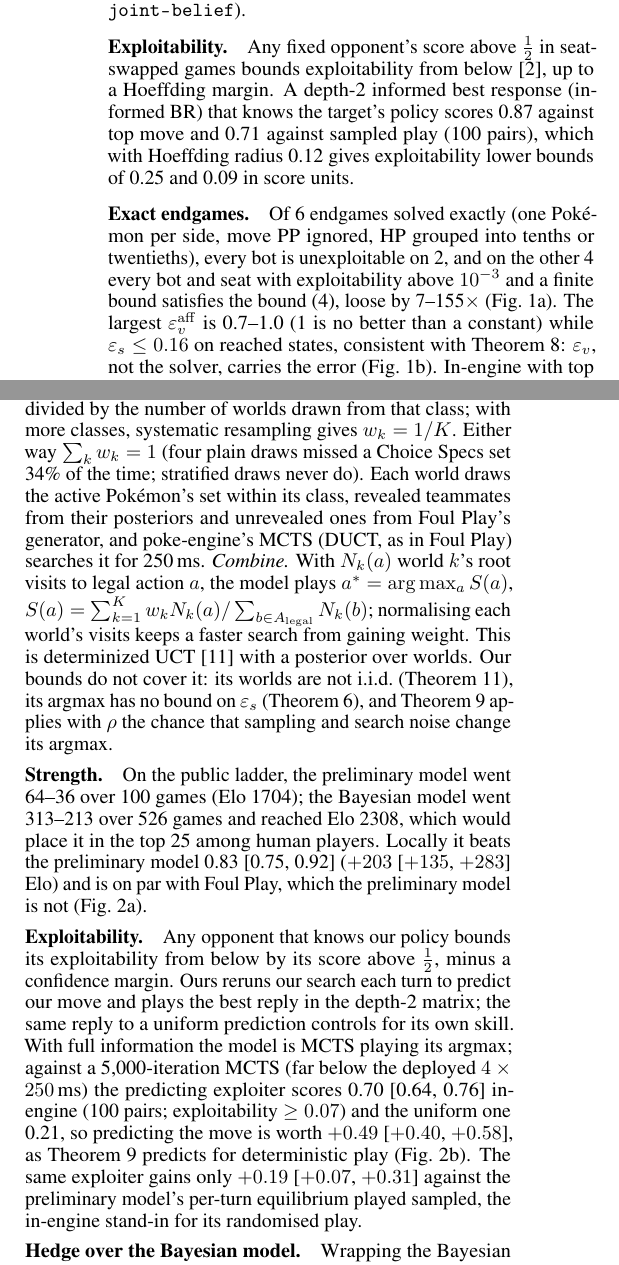
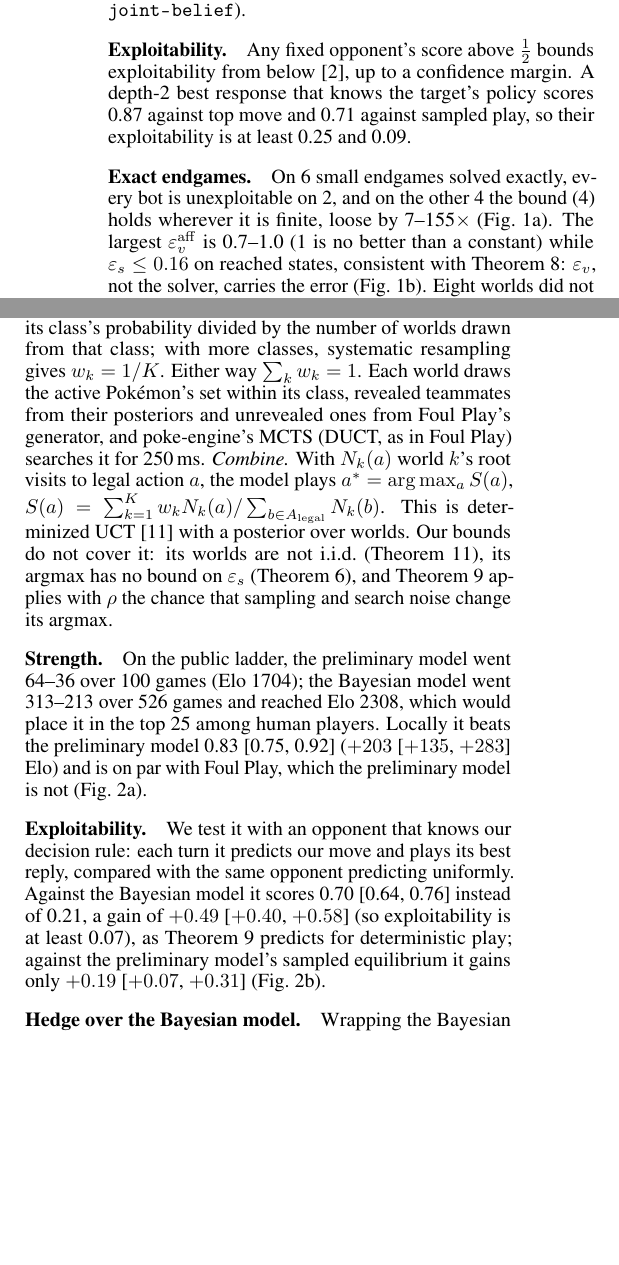
Before and after one commit to BioFanat/pokemon-equilibrium-engine, a LaTeX document (report/final5.tex): two parts of the columns of page 4 of 5, joined at a grey line, cut so that both start at the same text, the shorter picture padded with empty space. Compiled offline with pdfLaTeX.

Commit message:
Paper: drop experimental-protocol detail and caveat asides from Sections 5-6

```diff
--- a/report/final5.tex
+++ b/report/final5.tex
@@ -172,13 +172,13 @@ Assume \cref{asm:adv,asm:hor}, that only the opponent's team is hidden and is dr
 % =====================================================================
 \section{Experiments}
 \label{sec:exp}
-\paragraph{Setup.} In-engine games use poke-engine 0.0.48 with Showdown's Gen~9 Random Battle set data and our approximate team sampler; real-Showdown games run headless on Showdown's simulator with Foul Play's tracker and sampler. Games come in seat-swapped pairs (same seed and teams); scores are of the first-named bot, with 95\% CIs over pairs unless stated, and LB is a one-sided 95\% lower confidence bound. Foul Play~\cite{foulplay} runs DUCT for 100\,ms per sampled battle and samples among its near-top root actions; in-engine, \emph{MCTS} is DUCT with this rule. Code: \url{https://github.com/BioFanat/pokemon-equilibrium-engine} (branch \path{integration/joint-belief}).
+\paragraph{Setup.} In-engine games use poke-engine with Showdown's Gen~9 Random Battle set data; real-Showdown games run headless on Showdown's simulator. Games come in seat-swapped pairs, and scores are of the first-named bot with 95\% CIs. Foul Play~\cite{foulplay} runs DUCT on each sampled battle and samples among its near-top moves; in-engine, \emph{MCTS} is DUCT with this rule. Code: \url{https://github.com/BioFanat/pokemon-equilibrium-engine} (branch \path{integration/joint-belief}).
 
 \paragraph{Exploitability.}
 \label{sec:exp-engine}
-Any fixed opponent's score above $\frac12$ in seat-swapped games bounds exploitability from below~\cite{Zin07}, up to a Hoeffding margin. A depth-2 informed best response (informed BR) that knows the target's policy scores 0.87 against top move and 0.71 against sampled play (100 pairs), which with Hoeffding radius 0.12 gives exploitability lower bounds of 0.25 and 0.09 in score units.
+Any fixed opponent's score above $\frac12$ bounds exploitability from below~\cite{Zin07}, up to a confidence margin. A depth-2 best response that knows the target's policy scores 0.87 against top move and 0.71 against sampled play, so their exploitability is at least 0.25 and 0.09.
 
-\paragraph{Exact endgames.} Of 6 endgames solved exactly (one Pok\'emon per side, move PP ignored, HP grouped into tenths or twentieths), every bot is unexploitable on 2, and on the other 4 every bot and seat with exploitability above $10^{-3}$ and a finite bound satisfies the bound~\eqref{eq:A}, loose by 7--155$\times$ (\cref{fig:main}a). The largest $\epsv^{\rm aff}$ is 0.7--1.0 (1 is no better than a constant) while $\epss\le0.16$ on reached states, consistent with \cref{rem:leaf}: $\epsv$, not the solver, carries the error (\cref{fig:main}b). In-engine with top move, eight worlds did not beat four (0.50 [0.41, 0.58], 50 pairs).
+\paragraph{Exact endgames.} On 6 small endgames solved exactly, every bot is unexploitable on 2, and on the other 4 the bound~\eqref{eq:A} holds wherever it is finite, loose by 7--155$\times$ (\cref{fig:main}a). The largest $\epsv^{\rm aff}$ is 0.7--1.0 (1 is no better than a constant) while $\epss\le0.16$ on reached states, consistent with \cref{rem:leaf}: $\epsv$, not the solver, carries the error (\cref{fig:main}b). Eight worlds did not beat four (0.50 [0.41, 0.58]).
 
 \begin{figure*}[t]
 \centering
@@ -205,7 +205,7 @@ At matched time (about 70\,ms per move), MCTS beats both equilibrium bots in-eng
 % =====================================================================
 \section{The Bayesian model}
 \label{sec:bayes}
-What our bounds and experiments point to is the evaluation error, not the solver, so the model we play keeps the belief over the opponent's hidden sets and replaces the matrices and Hedge by search, in three steps. \emph{Infer.} For each revealed opponent Pok\'emon the prior over its complete sets is proportional to their frequency in Foul Play's set data; sets that contradict what has been revealed get zero weight, and the rest are renormalised. \emph{Search.} We draw $K=4$ worlds, each a complete guess of the opponent's team, stratified by the active Pok\'emon's item and ability: with at most $K$ such classes every class gets a world, and world $k$ has weight $w_k$, its class's probability divided by the number of worlds drawn from that class; with more classes, systematic resampling gives $w_k=1/K$. Either way $\sum_kw_k=1$ (four plain draws missed a Choice Specs set 34\% of the time; stratified draws never do). Each world draws the active Pok\'emon's set within its class, revealed teammates from their posteriors and unrevealed ones from Foul Play's generator, and poke-engine's MCTS (DUCT, as in Foul Play) searches it for 250\,ms. \emph{Combine.} With $N_k(a)$ world $k$'s root visits to legal action $a$, the model plays $a^*=\arg\max_aS(a)$, $S(a)=\sum_{k=1}^{K}w_kN_k(a)/\sum_{b\in A_{\rm legal}}N_k(b)$; normalising each world's visits keeps a faster search from gaining weight. This is determinized UCT~\cite{Cow12} with a posterior over worlds. Our bounds do not cover it: its worlds are not i.i.d.\ (\cref{thm:C}), its argmax has no bound on $\epss$ (\cref{thm:A}), and \cref{prop:det} applies with $\rho$ the chance that sampling and search noise change its argmax.
+What our bounds and experiments point to is the evaluation error, not the solver, so the model we play keeps the belief over the opponent's hidden sets and replaces the matrices and Hedge by search, in three steps. \emph{Infer.} For each revealed opponent Pok\'emon the prior over its complete sets is proportional to their frequency in Foul Play's set data; sets that contradict what has been revealed get zero weight, and the rest are renormalised. \emph{Search.} We draw $K=4$ worlds, each a complete guess of the opponent's team, stratified by the active Pok\'emon's item and ability: with at most $K$ such classes every class gets a world, and world $k$ has weight $w_k$, its class's probability divided by the number of worlds drawn from that class; with more classes, systematic resampling gives $w_k=1/K$. Either way $\sum_kw_k=1$. Each world draws the active Pok\'emon's set within its class, revealed teammates from their posteriors and unrevealed ones from Foul Play's generator, and poke-engine's MCTS (DUCT, as in Foul Play) searches it for 250\,ms. \emph{Combine.} With $N_k(a)$ world $k$'s root visits to legal action $a$, the model plays $a^*=\arg\max_aS(a)$, $S(a)=\sum_{k=1}^{K}w_kN_k(a)/\sum_{b\in A_{\rm legal}}N_k(b)$. This is determinized UCT~\cite{Cow12} with a posterior over worlds. Our bounds do not cover it: its worlds are not i.i.d.\ (\cref{thm:C}), its argmax has no bound on $\epss$ (\cref{thm:A}), and \cref{prop:det} applies with $\rho$ the chance that sampling and search noise change its argmax.
 
 \paragraph{Strength.}
 \label{sec:exp-ladder}
@@ -218,7 +218,7 @@ On the public ladder, the preliminary model went 64--36 over 100 games (Elo 1704
 \label{fig:models}
 \end{figure}
 
-\paragraph{Exploitability.} Any opponent that knows our policy bounds its exploitability from below by its score above $\frac12$, minus a confidence margin. Ours reruns our search each turn to predict our move and plays the best reply in the depth-2 matrix; the same reply to a uniform prediction controls for its own skill. With full information the model is MCTS playing its argmax; against a 5,000-iteration MCTS (far below the deployed $4\times250$\,ms) the predicting exploiter scores 0.70 [0.64, 0.76] in-engine (100 pairs; exploitability $\ge0.07$) and the uniform one 0.21, so predicting the move is worth $+0.49$ [$+0.40$, $+0.58$], as \cref{prop:det} predicts for deterministic play (\cref{fig:models}b). The same exploiter gains only $+0.19$ [$+0.07$, $+0.31$] against the preliminary model's per-turn equilibrium played sampled, the in-engine stand-in for its randomised play.
+\paragraph{Exploitability.} We test it with an opponent that knows our decision rule: each turn it predicts our move and plays its best reply, compared with the same opponent predicting uniformly. Against the Bayesian model it scores 0.70 [0.64, 0.76] instead of 0.21, a gain of $+0.49$ [$+0.40$, $+0.58$] (so exploitability is at least 0.07), as \cref{prop:det} predicts for deterministic play; against the preliminary model's sampled equilibrium it gains only $+0.19$ [$+0.07$, $+0.31$] (\cref{fig:models}b).
 
 \paragraph{Hedge over the Bayesian model.} Wrapping the Bayesian model in Hedge loses to it (0.31 [0.22, 0.40], 50 pairs): Hedge learns from the depth-2 matrices, where the LP expert looks best, and shifts its weight there.
 
```
Also changed, not shown: report/final5.pdf, report/final5.tex (4 more changed lines).
